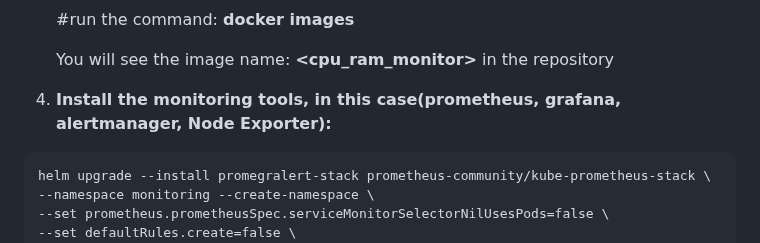
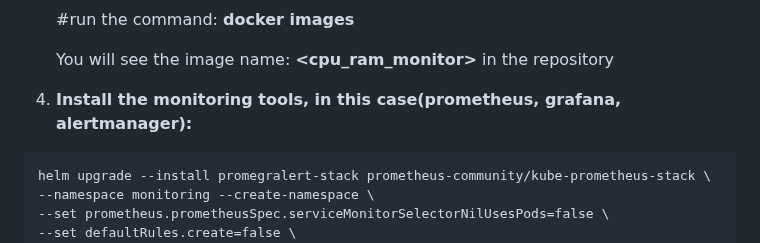
Before and after one commit to Luismd2025/MonitoringCPU-RAM-NET, a Markdown page: README.md, the part around the change. Drawn GitHub-style.

Commit message:
Remove Node Exporter from monitoring tools installation

````diff
--- a/README.md
+++ b/README.md
@@ -97,7 +97,7 @@ https://minikube.sigs.k8s.io/docs/start/?arch=%2Fmacos%2Farm64%2Fstable%2Fbinary
 
 
 
-4. **Install the monitoring tools, in this case(prometheus, grafana, alertmanager, Node Exporter):**
+4. **Install the monitoring tools, in this case(prometheus, grafana, alertmanager):**
 
 ```
 helm upgrade --install promegralert-stack prometheus-community/kube-prometheus-stack \
````
